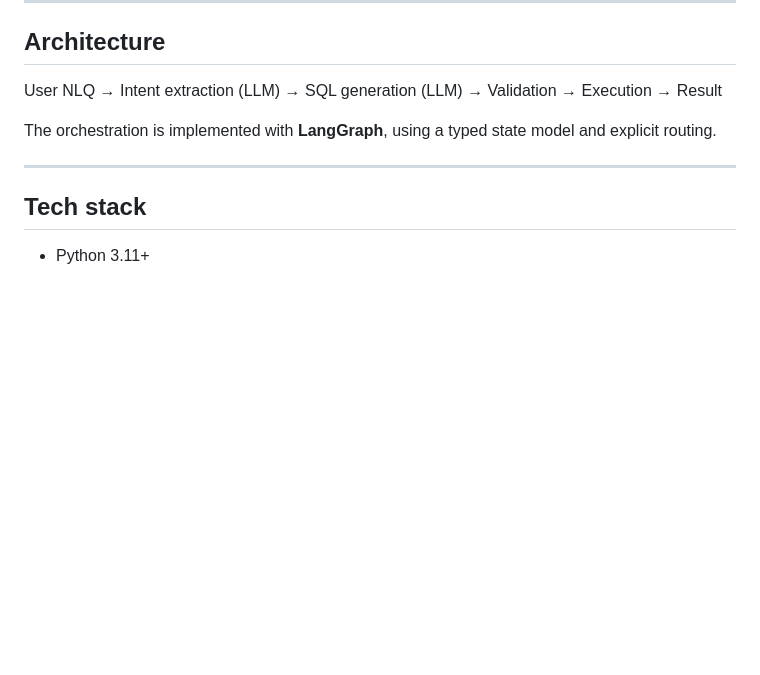
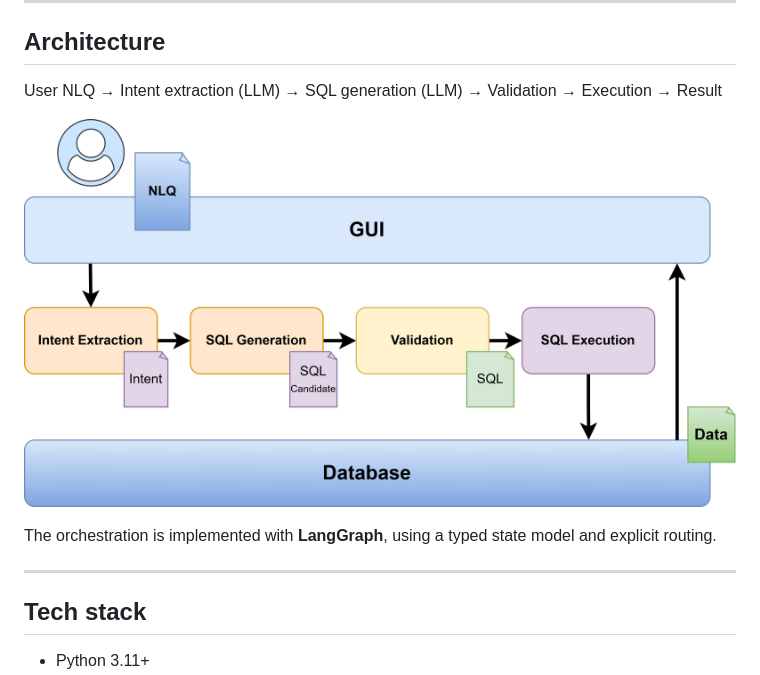
Before and after one commit to fidelnunezfriera/nlq-to-sql-llm, a Markdown page: README.md, the part around the change. GitHub-like rendering; pictures changed too: docs/architectureDiagram.png (added); blank space fills up the shorter version.

Commit message:
Architecture image

```diff
--- a/README.md
+++ b/README.md
@@ -45,6 +45,8 @@ This design separates reasoning, generation, validation, and execution to improv
 ## Architecture
 
 User NLQ → Intent extraction (LLM) → SQL generation (LLM) → Validation → Execution → Result
+
+![System architecture](docs/architectureDiagram.png)
 
 The orchestration is implemented with **LangGraph**,
 using a typed state model and explicit routing.
```
